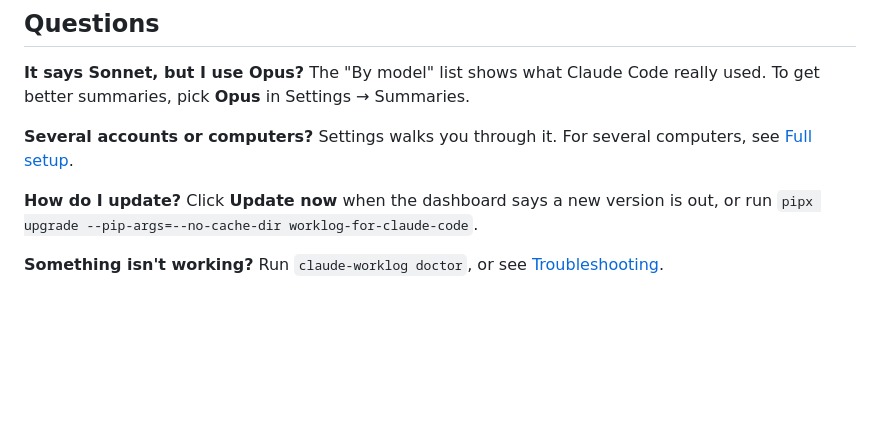
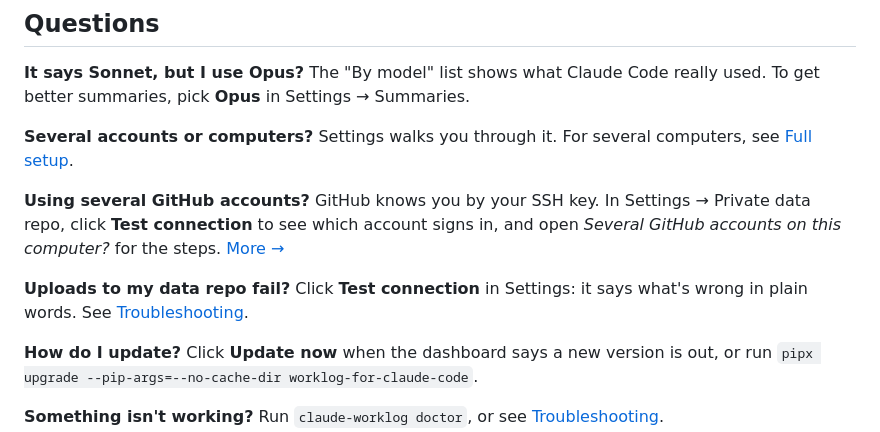
Before and after one commit to us-urvin/worklog-for-claude-code, a Markdown page: README.md, the part around the change. Drawn GitHub-style; blank space fills up the shorter version.

Commit message:
README: several GitHub accounts and failing uploads

```diff
--- a/README.md
+++ b/README.md
@@ -74,6 +74,10 @@ A checklist then shows anything still missing, with the exact command for your c
 
 **Several accounts or computers?** Settings walks you through it. For several computers, see [Full setup](https://github.com/us-urvin/worklog-for-claude-code/blob/main/docs/GUIDE.md#full-setup).
 
+**Using several GitHub accounts?** GitHub knows you by your SSH key. In Settings → Private data repo, click **Test connection** to see which account signs in, and open *Several GitHub accounts on this computer?* for the steps. [More →](https://github.com/us-urvin/worklog-for-claude-code/blob/main/docs/GUIDE.md#full-setup)
+
+**Uploads to my data repo fail?** Click **Test connection** in Settings: it says what's wrong in plain words. See [Troubleshooting](https://github.com/us-urvin/worklog-for-claude-code/blob/main/docs/TROUBLESHOOTING.md#uploads-fail-or-the-wrong-github-account-is-used).
+
 **How do I update?** Click **Update now** when the dashboard says a new version is out, or run `pipx upgrade --pip-args=--no-cache-dir worklog-for-claude-code`.
 
 **Something isn't working?** Run `claude-worklog doctor`, or see [Troubleshooting](https://github.com/us-urvin/worklog-for-claude-code/blob/main/docs/TROUBLESHOOTING.md).
```
